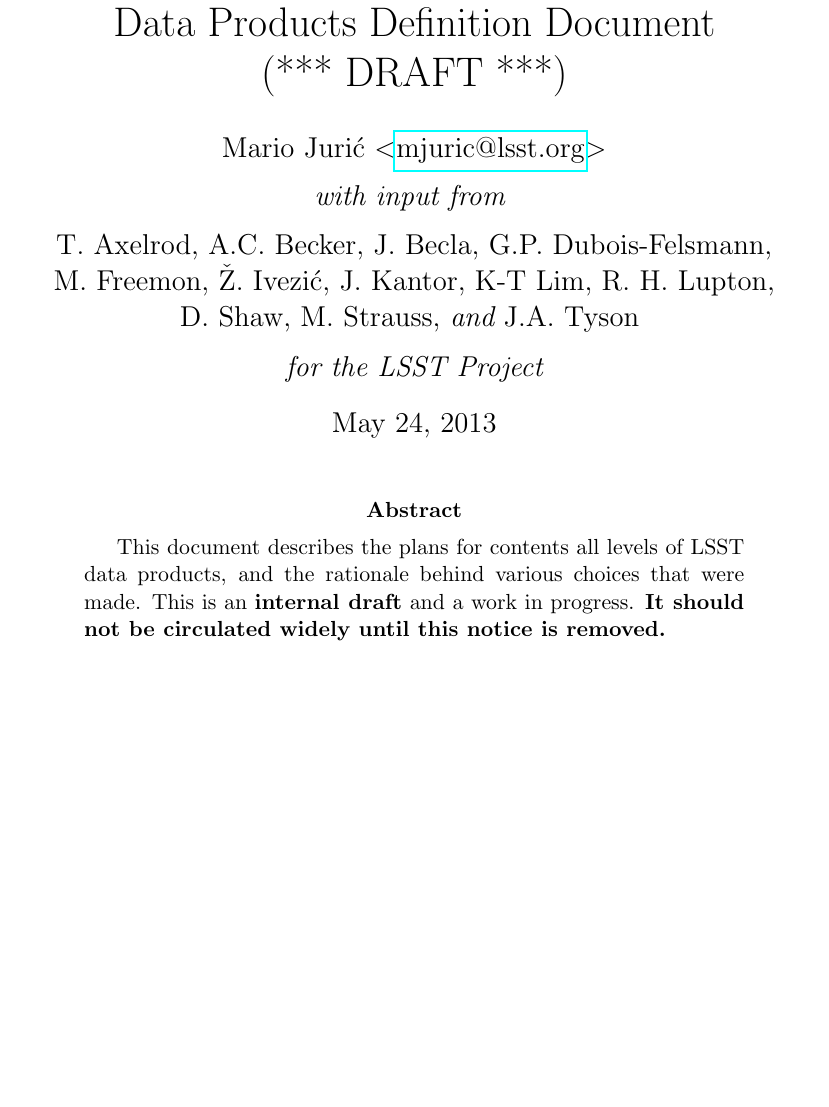
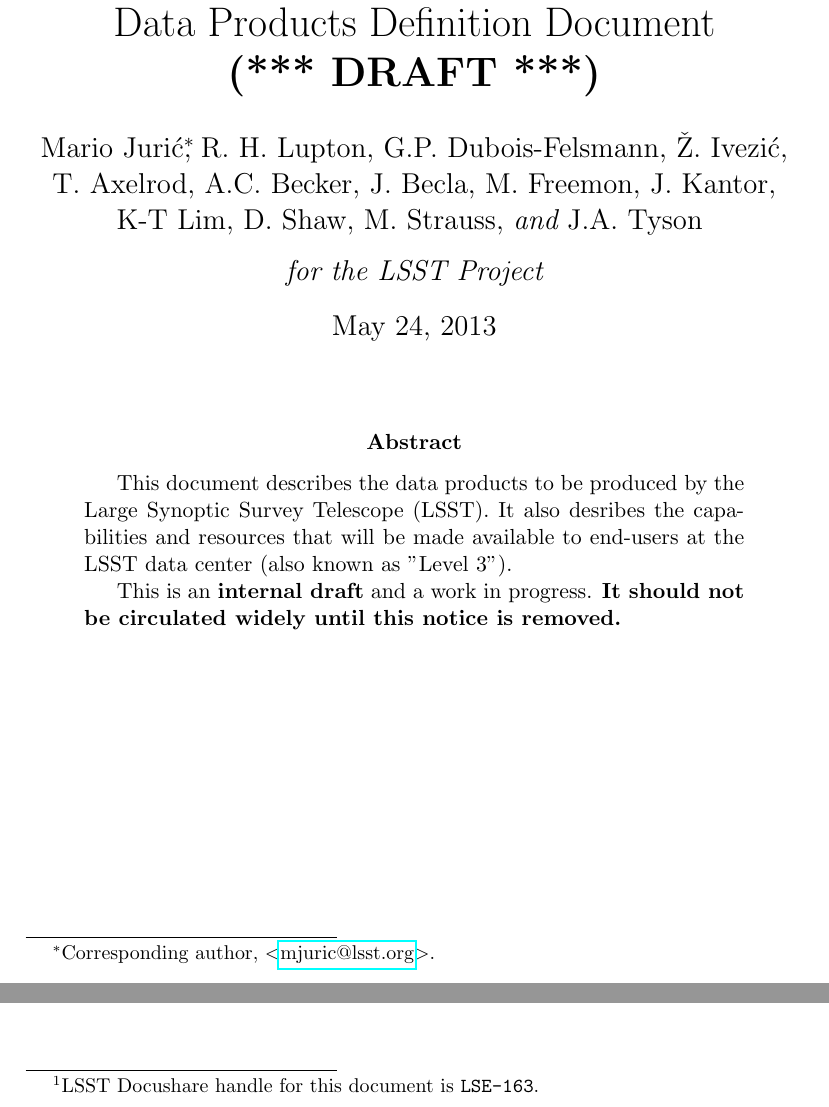
Before and after one commit to lsst/LSE-163, a LaTeX paper (main.tex): part of page 1 of 53 before the commit and two parts of pages 1 and 4 of 55 after it, the two joined at a grey line, cut so that both start at the same text, the shorter picture padded with empty space. Compiled offline with pdfLaTeX.

Commit message:
Added reference to LSE-163 as the handle, minor fixups

```diff
--- a/main.tex
+++ b/main.tex
@@ -56,19 +56,21 @@
 
 \title{Large Synoptic Survey Telescope \\
 Data Products Definition Document \\
-(*** DRAFT ***)}
+{\em \bf (*** DRAFT ***)}}
 \author{
-    Mario Juri\'c \textless\href{mailto:mjuric@lsst.org}{mjuric@lsst.org}\textgreater \vspace{1ex} \\
-    {\em with input from} \vspace{1ex} \\
-    T. Axelrod, A.C. Becker, J. Becla,  G.P. Dubois-Felsmann, \\
-    M. Freemon, \v{Z}. Ivezi\'c, J. Kantor, K-T Lim, R. H. Lupton, \\
-    D. Shaw, M. Strauss, {\em and} J.A. Tyson \vspace{1.2ex} \\
+    Mario Juri\'c\footnote{Corresponding author, \textless\href{mailto:mjuric@lsst.org}{mjuric@lsst.org}\textgreater.},
+    R. H. Lupton, G.P. Dubois-Felsmann, \v{Z}. Ivezi\'c, \\
+    T. Axelrod, A.C. Becker, J. Becla,  M. Freemon, J. Kantor, \\
+    K-T Lim, D. Shaw, M. Strauss, {\em and} J.A. Tyson \vspace{1.2ex} \\
     {\em for the LSST Project}
 }
 
 \begin{document}
 \maketitle
+\pagestyle{headings}
 
 \begin{abstract}
-This document describes the plans for contents all levels of LSST data products, and the rationale behind various choices that were made. This is an {\bf internal draft} and a work in progress. {\bf It should not be circulated widely until this notice is removed.}
+This document describes the data products to be produced by the Large Synoptic Survey Telescope (LSST). It also desribes the capabilities and resources that will be made available to end-users at the LSST data center (also known as "Level 3").
+
+This is an {\bf internal draft} and a work in progress. {\bf It should not be circulated widely until this notice is removed.}
 \end{abstract}
@@ -85,7 +89,7 @@
 To a future LSST user, it should clarify what catalogs, image data, software, and services they can expect from LSST. To LSST builders, it provides direction on how to flow down the LSST System Requirements Document to system design, sizing, budget and schedule as they pertain to the data products.
 \\
 
-Though under strict change control, this is a {\bf \em living document}. LSST will undergo a period of construction  and commissioning lasting seven years, followed by a decade of survey operations. The designs and plans presented here will be periodically reviewed and updated, to ensure the continued scientific adequacy of LSST Data Products.
+Though under strict change control\footnote{LSST Docushare handle for this document is {\tt LSE-163}.}, this is a {\bf \em living document}. LSST will undergo a period of construction  and commissioning lasting seven years, followed by a decade of survey operations. The designs and plans presented here will be periodically reviewed and updated, to ensure the continued scientific adequacy of LSST Data Products.
 
 \clearpage
 
```
Also changed, not shown: main.pdf, main.tex (8 more changed lines).
